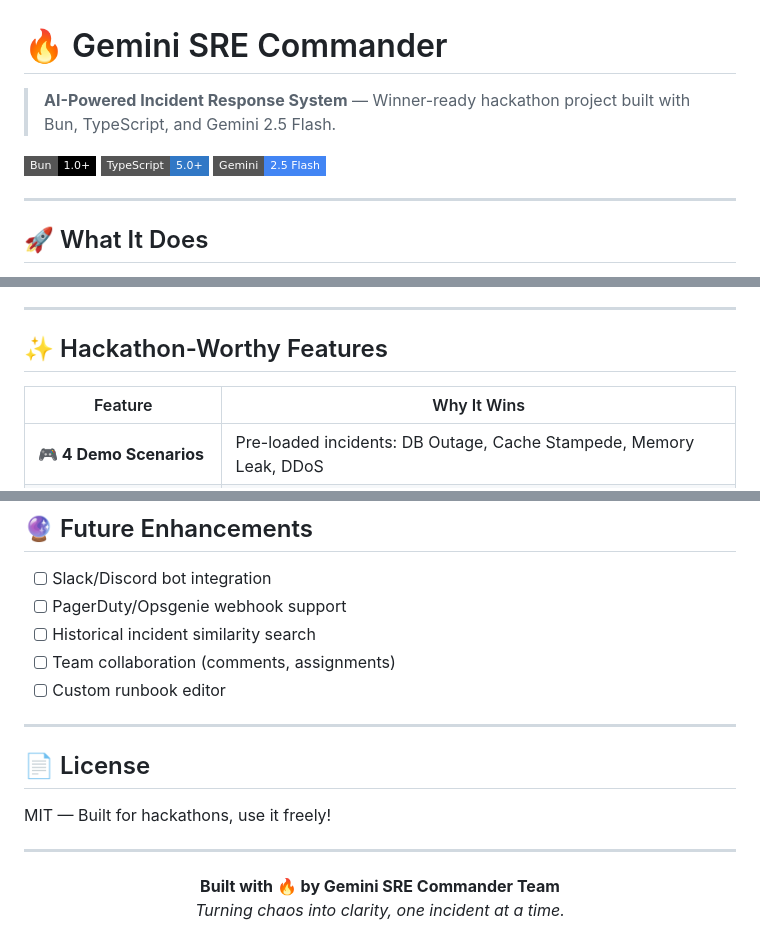
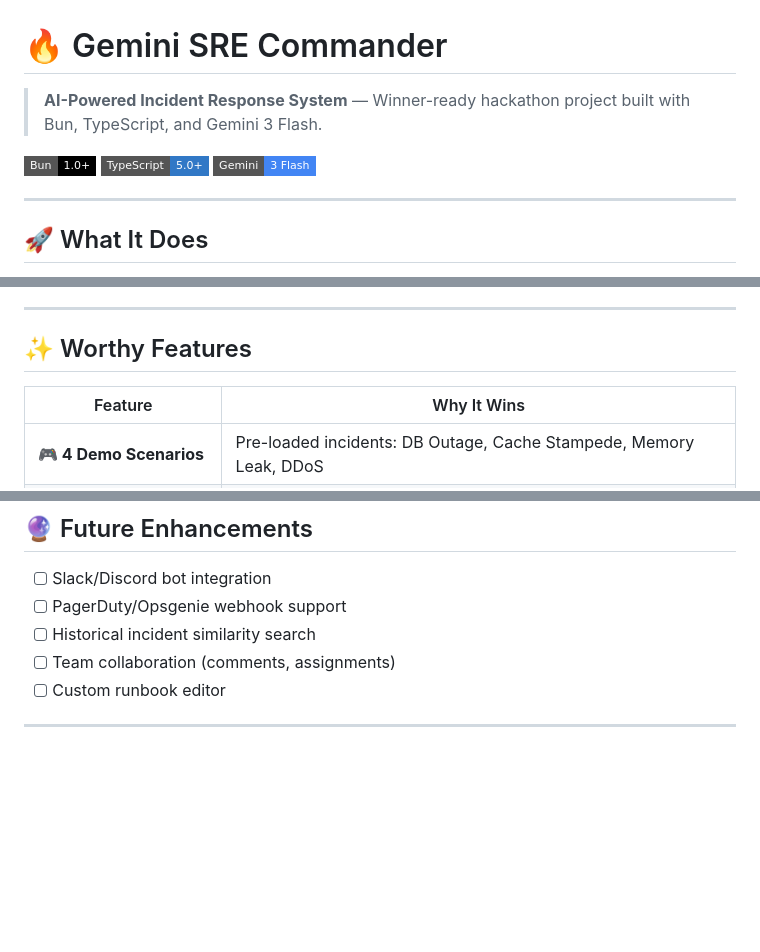
Before and after one commit to devinfebrian/SRE_Commander, a Markdown page: README.md, 3 parts joined by grey strips. Rendered like a GitHub page; badges without logos; blank space fills up the shorter version.

Commit message:
Update README for Gemini version and features

```diff
--- a/README.md
+++ b/README.md
@@ -1,10 +1,10 @@
 # 🔥 Gemini SRE Commander
 
-> **AI-Powered Incident Response System** — Winner-ready hackathon project built with Bun, TypeScript, and Gemini 2.5 Flash.
+> **AI-Powered Incident Response System** — Winner-ready hackathon project built with Bun, TypeScript, and Gemini 3 Flash.
 
 [![Bun](https://img.shields.io/badge/Bun-1.0+-black?style=flat-square&logo=bun)](https://bun.sh)
 [![TypeScript](https://img.shields.io/badge/TypeScript-5.0+-3178c6?style=flat-square&logo=typescript)](https://www.typescriptlang.org)
-[![Gemini](https://img.shields.io/badge/Gemini-2.5_Flash-4285f4?style=flat-square&logo=google)](https://ai.google.dev)
+[![Gemini](https://img.shields.io/badge/Gemini-3_Flash-4285f4?style=flat-square&logo=google)](https://ai.google.dev)
 
 ---
 
@@ -20,7 +20,7 @@ Gemini SRE Commander transforms chaotic system logs and metrics into **actionabl
 
 ---
 
-## ✨ Hackathon-Worthy Features
+## ✨ Worthy Features
 
 | Feature | Why It Wins |
 |---------|-------------|
@@ -188,14 +188,3 @@ const schema = {
 - [ ] Custom runbook editor
 
 ---
-
-## 📄 License
-
-MIT — Built for hackathons, use it freely!
-
----
-
-<p align="center">
-  <strong>Built with 🔥 by Gemini SRE Commander Team</strong><br>
-  <em>Turning chaos into clarity, one incident at a time.</em>
-</p>
```
Also changed, not shown: other parts of README.md (+1 -1 lines).
